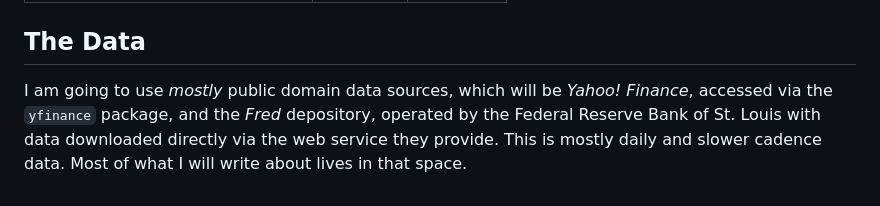
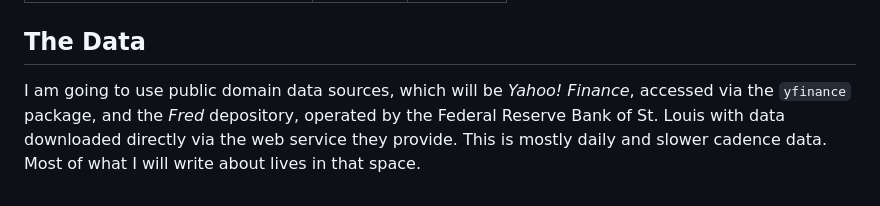
Before and after one commit to Farmhouse121/Financial-Data-Science-in-Python, a Markdown page: README.md, the part around the change. GitHub-like rendering.

```diff
--- a/README.md
+++ b/README.md
@@ -85,4 +85,4 @@ This repository is going to include all of the code supporting the new book I am
 | Financial Data Science in Python | [README](https://github.com/Farmhouse121/Financial-Data-Science-in-Python/README.md) |
 
 ## The Data
-I am going to use _mostly_ public domain data sources, which will be _Yahoo! Finance_, accessed via the `yfinance` package, and the _Fred_ depository, operated by the Federal Reserve Bank of St. Louis with data downloaded directly via the web service they provide. This is mostly daily and slower cadence data. Most of what I will write about lives in that space.
+I am going to use public domain data sources, which will be _Yahoo! Finance_, accessed via the `yfinance` package, and the _Fred_ depository, operated by the Federal Reserve Bank of St. Louis with data downloaded directly via the web service they provide. This is mostly daily and slower cadence data. Most of what I will write about lives in that space.
```
